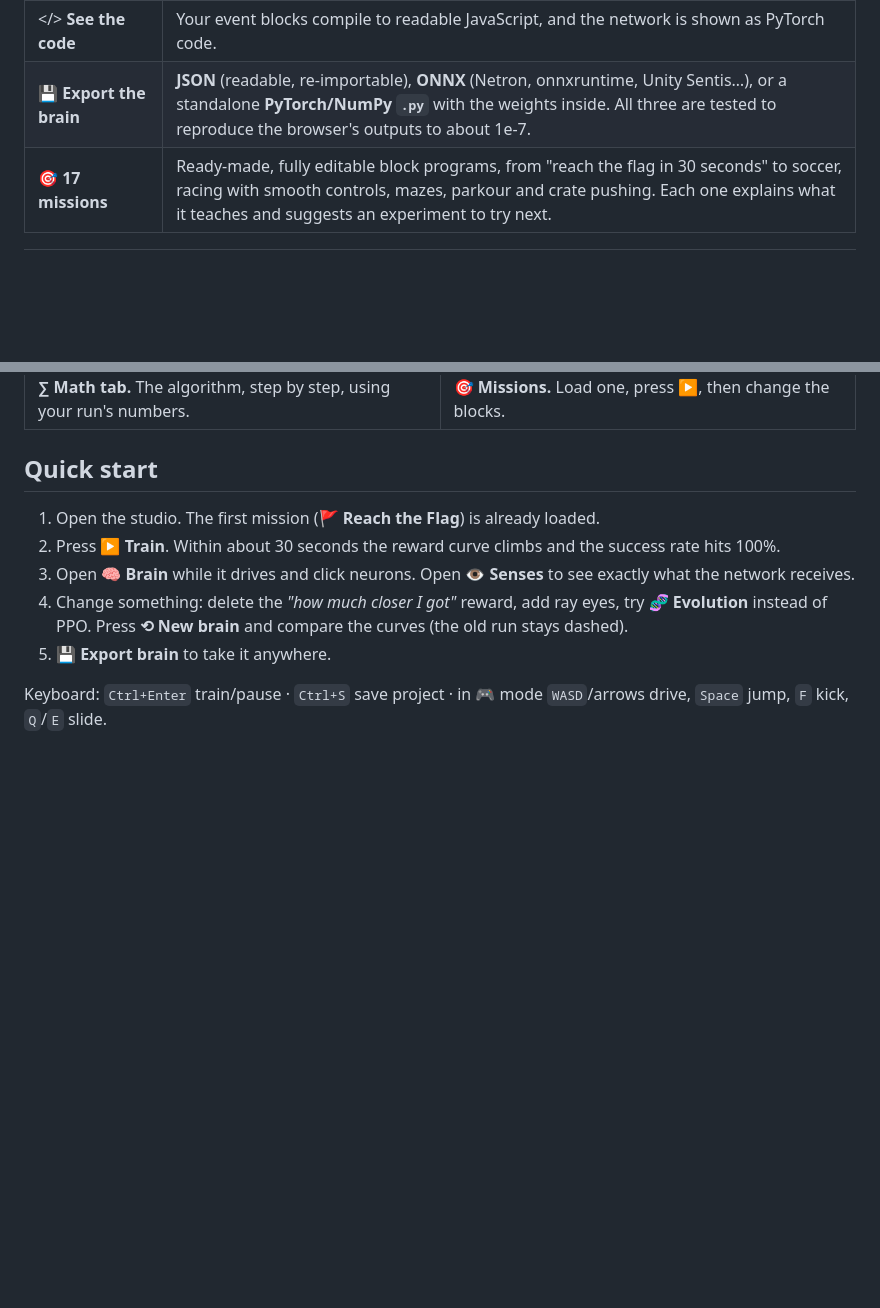
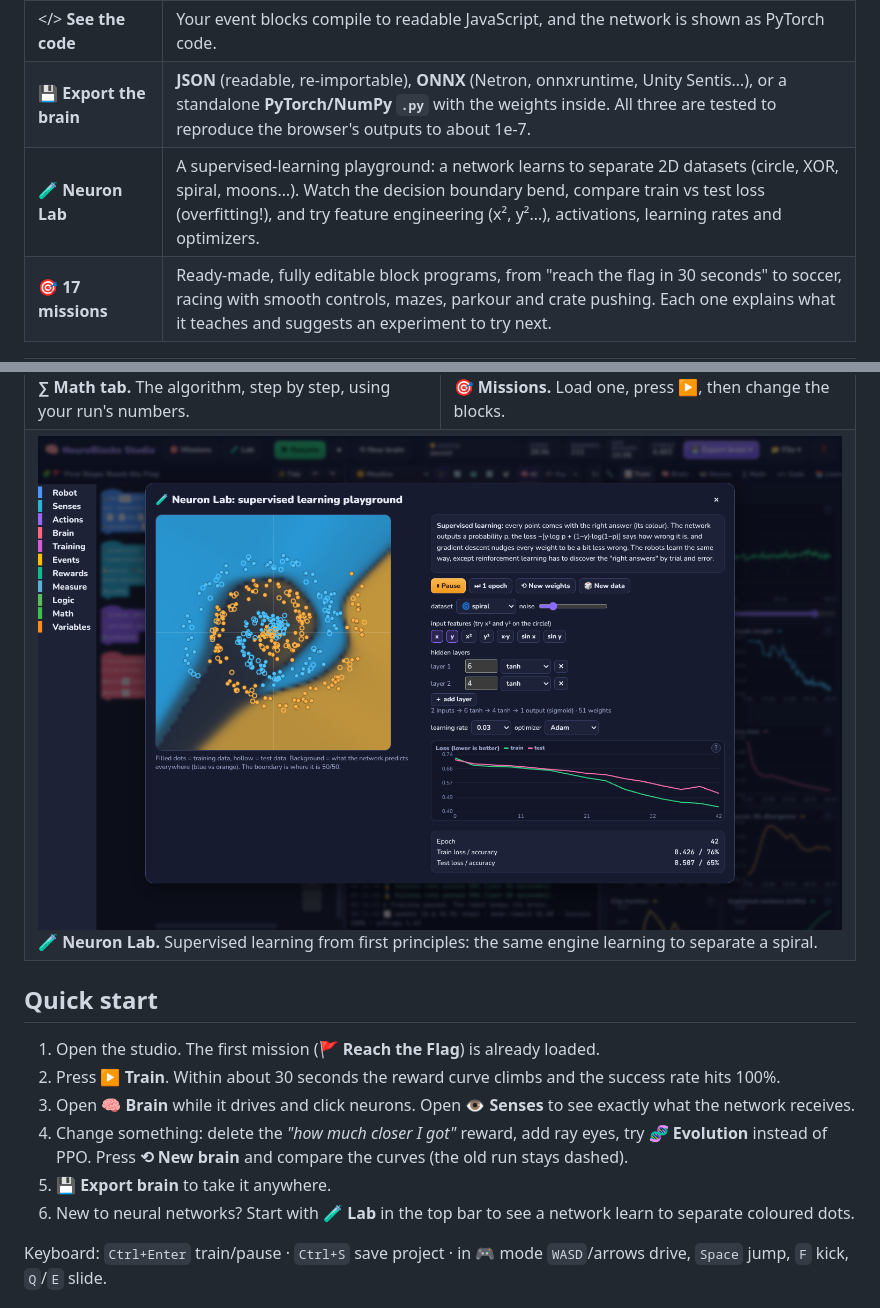
Before and after one commit to eefamilyai/neuroblocks-studio, a Markdown page: README.md, 2 parts joined by grey strips. GitHub-like rendering; pictures changed too: docs/screenshots/lab.png (added); blank space fills up the shorter version.

```diff
--- a/README.md
+++ b/README.md
@@ -27,6 +27,7 @@ The neural network, backpropagation, PPO, DQN, REINFORCE, neuroevolution and the
 | 🔧 **Under the hood** | Live learning curves with run-vs-run comparison, a clickable network diagram (every neuron's `z = Σ w·x + b` with the actual numbers), weight matrices and histograms, the exact input vector with saliency, action probabilities, critic value, Q-values, the algorithm's equations with live values, an exploration heatmap and a **value map** painted on the ground. |
 | </> **See the code** | Your event blocks compile to readable JavaScript, and the network is shown as PyTorch code. |
 | 💾 **Export the brain** | **JSON** (readable, re-importable), **ONNX** (Netron, onnxruntime, Unity Sentis…), or a standalone **PyTorch/NumPy `.py`** with the weights inside. All three are tested to reproduce the browser's outputs to about 1e‑7. |
+| 🧪 **Neuron Lab** | A supervised-learning playground: a network learns to separate 2D datasets (circle, XOR, spiral, moons…). Watch the decision boundary bend, compare train vs test loss (overfitting!), and try feature engineering (x², y²…), activations, learning rates and optimizers. |
 | 🎯 **17 missions** | Ready-made, fully editable block programs, from "reach the flag in 30 seconds" to soccer, racing with smooth controls, mazes, parkour and crate pushing. Each one explains what it teaches and suggests an experiment to try next. |
 
 <table>
@@ -42,6 +43,9 @@ The neural network, backpropagation, PPO, DQN, REINFORCE, neuroevolution and the
 <td><img src="docs/screenshots/math.png" alt="Math tab explaining PPO with live numbers"><br><b>∑ Math tab.</b> The algorithm, step by step, using your run's numbers.</td>
 <td><img src="docs/screenshots/missions.png" alt="Missions dialog"><br><b>🎯 Missions.</b> Load one, press ▶, then change the blocks.</td>
 </tr>
+<tr>
+<td colspan="2"><img src="docs/screenshots/lab.png" alt="Neuron Lab learning a spiral"><br><b>🧪 Neuron Lab.</b> Supervised learning from first principles: the same engine learning to separate a spiral.</td>
+</tr>
 </table>
 
 ## Quick start
@@ -51,6 +55,7 @@ The neural network, backpropagation, PPO, DQN, REINFORCE, neuroevolution and the
 3. Open **🧠 Brain** while it drives and click neurons. Open **👁️ Senses** to see exactly what the network receives.
 4. Change something: delete the *"how much closer I got"* reward, add ray eyes, try **🧬 Evolution** instead of PPO. Press **⟲ New brain** and compare the curves (the old run stays dashed).
 5. **💾 Export brain** to take it anywhere.
+6. New to neural networks? Start with **🧪 Lab** in the top bar to see a network learn to separate coloured dots.
 
 Keyboard: `Ctrl+Enter` train/pause · `Ctrl+S` save project · in 🎮 mode `WASD`/arrows drive, `Space` jump, `F` kick, `Q`/`E` slide.
 
```
Also changed, not shown: 11 other files.
